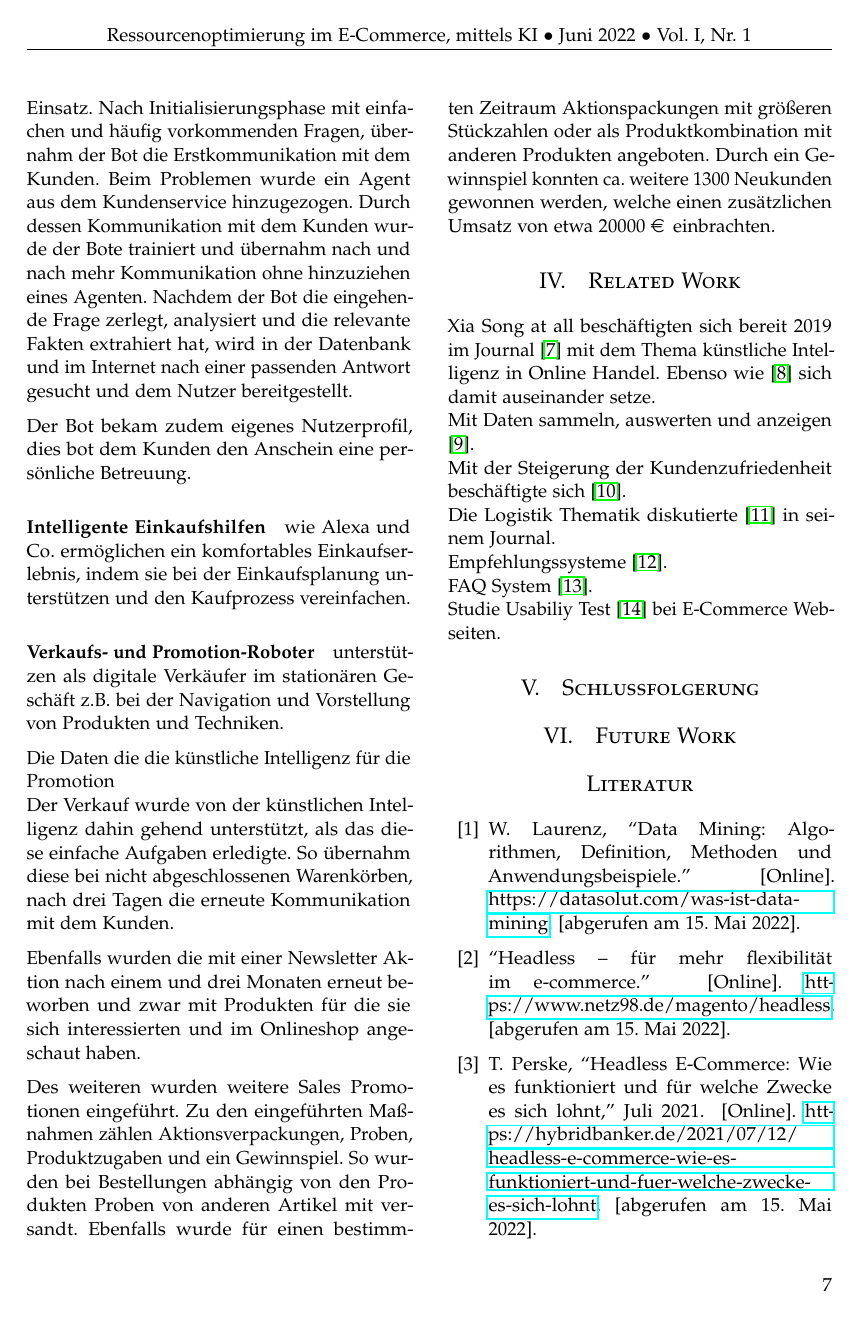
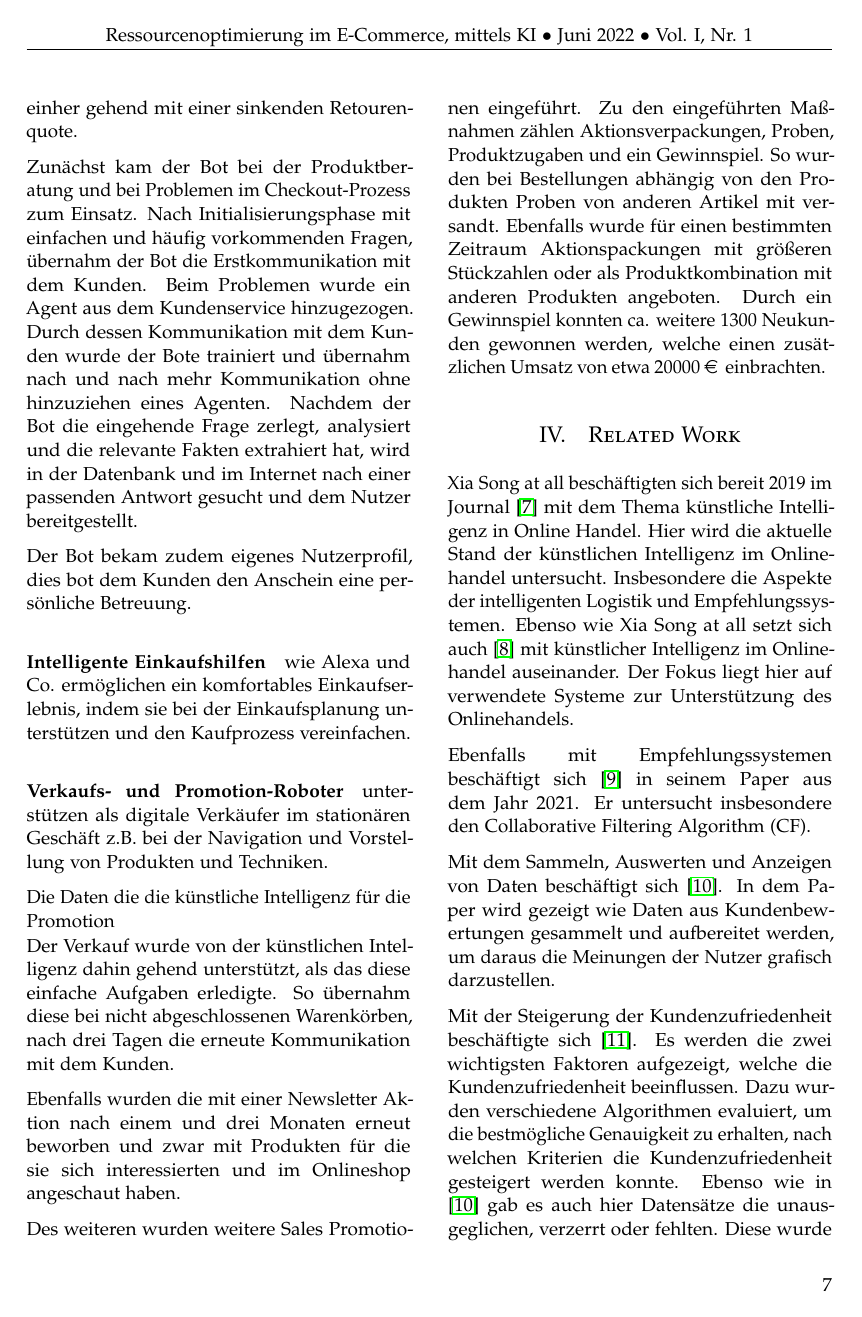
Before and after one commit to willi-pahl/wiss-sem, a LaTeX paper (latex/wiss_sem.tex, which reads latex/content/header.tex, latex/content/related_work.tex): page 7 of 8 before the commit and page 7 of 9 after it. Compiled offline with pdfLaTeX.

Commit message:
add new related work

```diff
--- a/latex/content/header.tex
+++ b/latex/content/header.tex
@@ -10,7 +10,8 @@
 \linespread{1.05} % Line spacing - Palatino needs more space between lines
 \usepackage{microtype} % Slightly tweak font spacing for aesthetics
 
-\usepackage[german]{babel} % Language hyphenation and typographical rules
+%\usepackage[german]{babel} % Language hyphenation and typographical rules
+\usepackage[german,main=english]{babel} % Language hyphenation and typographical rules
 
 \usepackage[hmarginratio=1:1,top=32mm,columnsep=20pt]{geometry} % Document margins
 \usepackage[hang, small,labelfont=bf,up,textfont=it,up]{caption} % Custom captions under/above floats in tables or figures
--- a/latex/content/related_work.tex
+++ b/latex/content/related_work.tex
@@ -1,13 +1,11 @@
-Xia Song at all beschäftigten sich bereit 2019 im Journal \cite{Song_2019} mit dem Thema künstliche Intelligenz in Online Handel. Ebenso wie \cite{Soni_2020} sich damit auseinander setze.
+Xia Song at all beschäftigten sich bereit 2019 im Journal \cite{Song_2019} mit dem Thema künstliche Intelligenz in Online Handel. Hier wird die aktuelle Stand der künstlichen Intelligenz im Onlinehandel untersucht. Insbesondere die Aspekte der intelligenten Logistik und Empfehlungssystemen. Ebenso wie Xia Song at all setzt sich auch \cite{Soni_2020} mit künstlicher Intelligenz im Onlinehandel auseinander. Der Fokus liegt hier auf verwendete Systeme zur Unterstützung des Onlinehandels.\vspace{0.2cm}
 
-Mit Daten sammeln, auswerten und anzeigen \cite{Keerthana_2021}.
+Ebenfalls mit Empfehlungssystemen beschäftigt sich \cite{Abdul_Hussien_2021} in seinem Paper aus dem Jahr 2021. Er untersucht insbesondere den Collaborative Filtering Algorithm (CF).\vspace{0.2cm}
 
-Mit der Steigerung der Kundenzufriedenheit beschäftigte sich \cite{Wong_2020}.
+Mit dem Sammeln, Auswerten und Anzeigen von Daten beschäftigt sich \cite{Keerthana_2021}. In dem Paper wird gezeigt wie Daten aus Kundenbewertungen gesammelt und aufbereitet werden, um daraus die Meinungen der Nutzer grafisch darzustellen.\vspace{0.2cm}
 
-Die Logistik Thematik diskutierte \cite{Lv_2021} in seinem Journal.
+Mit der Steigerung der Kundenzufriedenheit beschäftigte sich \cite{Wong_2020}. Es werden die zwei wichtigsten Faktoren aufgezeigt, welche die Kundenzufriedenheit beeinflussen. Dazu wurden verschiedene Algorithmen evaluiert, um die bestmögliche Genauigkeit zu erhalten, nach welchen Kriterien die Kundenzufriedenheit gesteigert werden konnte. Ebenso wie in \cite{Keerthana_2021} gab es auch hier Datensätze die unausgeglichen, verzerrt oder fehlten. Diese wurde auch hier bereinigt.\vspace{0.2cm}
 
-Empfehlungssysteme \cite{Abdul_Hussien_2021}.
+Ein weiterer wichtiger Punkt im Onlinehandel ist die Logistik. In \cite{Lv_2021} untersucht Jian Lv Algorithmen der künstlichen Intelligenz zur Verbesserung der Bedarfsermittlung und Optimierung des Lagerbestandes. Die Untersuchung basiert auf Daten der chinesischen Logistik-Branche.\vspace{0.2cm}
 
-FAQ System \cite{Pan_2018}.
-
-Studie Usabiliy Test \cite{Jain_2021} bei E-Commerce Webseiten.
+Auf die Analyse von FAQ System zielt das Paper \cite{Pan_2018} ab. Es werden Modelle zur Erkennung der Benutzerabsicht, ein Muster des Assoziationsregel-Minig-Modell und ein automatisches E-Commerce-Antwortsystem analysiert.
```
Also changed, not shown: latex/content/bibliography.bib (+1 -1 lines), latex/new_related_work.pdf (added), latex/wiss_sem.bbl, 3 other files.
